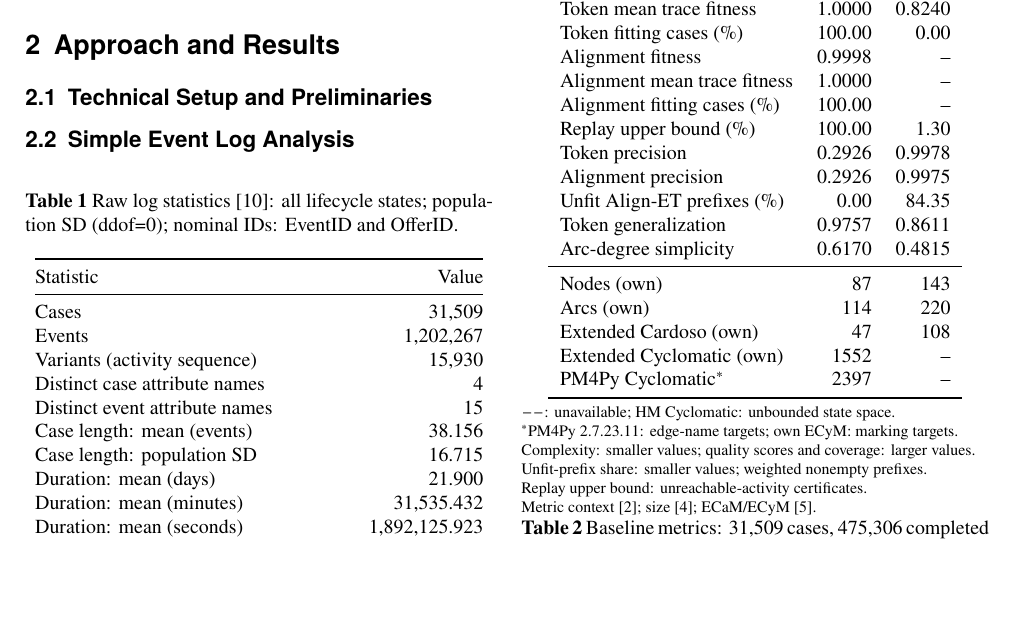
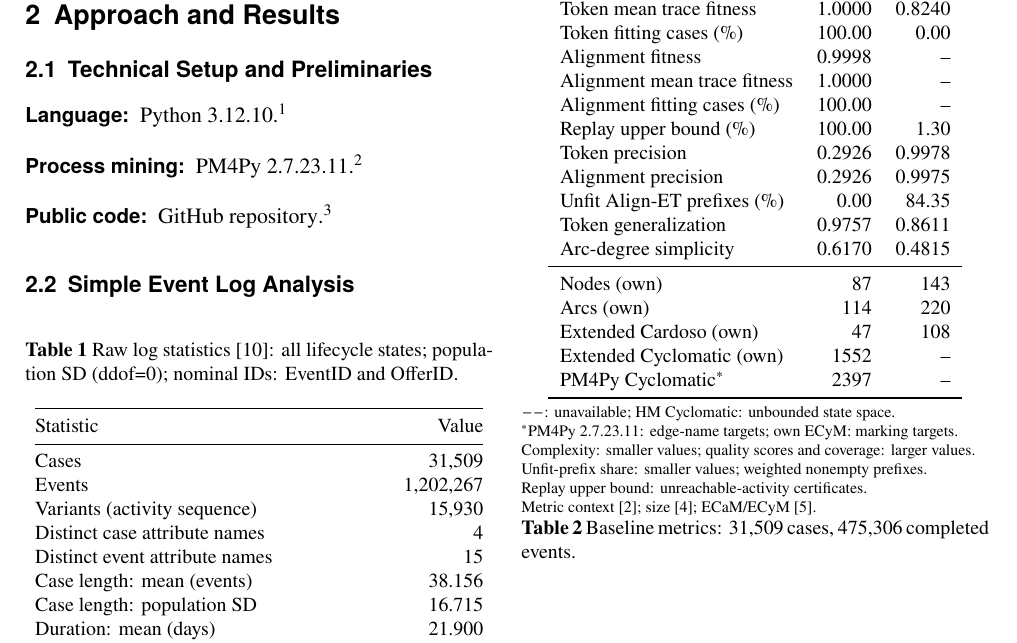
Before and after one commit to Marcikschmid/bpic17-process-mining, a LaTeX document (report/main.tex, which reads report/sections/02_technical_setup.tex): part of page 1 of 41, cut so that both start at the same text, the shorter picture padded with empty space. Compiled offline with pdfLaTeX.

Commit message:
Document Python and PM4Py setup and link the public repository in LaTeX

```diff
--- a/report/sections/02_technical_setup.tex
+++ b/report/sections/02_technical_setup.tex
@@ -1,2 +1,8 @@
-% TODO: Document Python, package versions, visualization and modeling tools.
-% Add tool/package footnotes, the public repository URL, parameters and seeds.
+% Factual technical metadata; scientific interpretation remains author-written.
+\begin{description}
+  \item[Language:] Python 3.12.10.\footnote{\url{https://www.python.org/}}
+  \item[Process mining:] PM4Py 2.7.23.11.\footnote{\url{https://processintelligence.solutions/pm4py/}}
+  \item[Public code:] \href{https://github.com/Marcikschmid/bpic17-process-mining}{GitHub repository}.\footnote{\url{https://github.com/Marcikschmid/bpic17-process-mining}}
+\end{description}
+% TODO: Explain the remaining libraries, visualization/modeling tools and versions.
+% Add their tool/package footnotes and discuss parameters and random seeds yourself.
```
Also changed, not shown: docs/AI_USAGE.md (+2 -0 lines), docs/CHECKLIST.md (+1 -1 lines), README.md, 1 other file.
